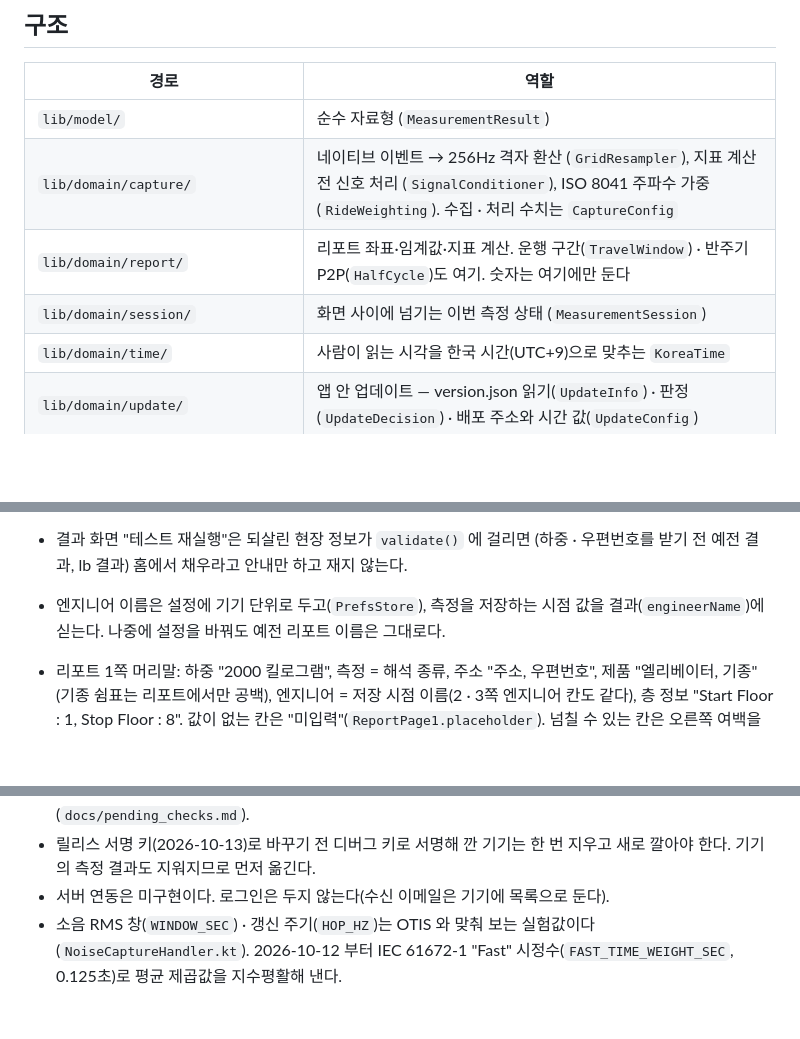
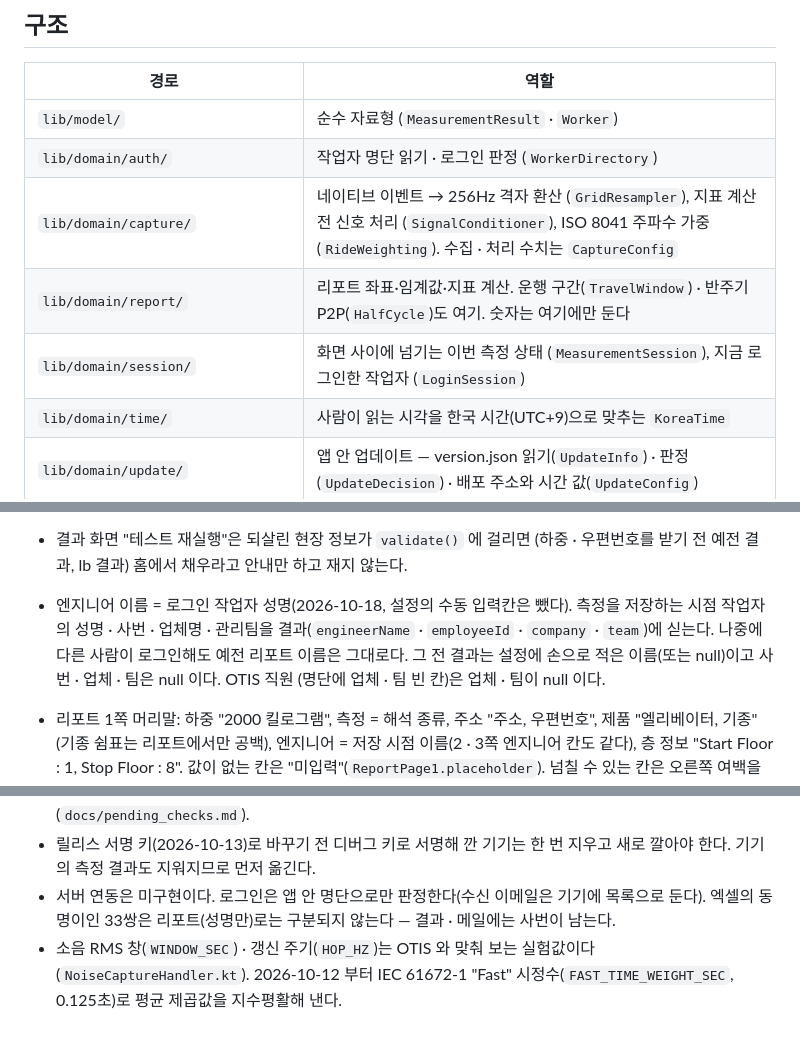
Before and after one commit to westone-hq/OTIS, a Markdown page: CLAUDE.md, 3 parts joined by grey strips. GitHub-like rendering; blank space fills up the shorter version.

```diff
--- a/CLAUDE.md
+++ b/CLAUDE.md
@@ -20,10 +20,11 @@ flutter test --tags screenshot --run-skipped test/screenshots
 
 | 경로 | 역할 |
 |---|---|
-| `lib/model/` | 순수 자료형 (`MeasurementResult`) |
+| `lib/model/` | 순수 자료형 (`MeasurementResult` · `Worker`) |
+| `lib/domain/auth/` | 작업자 명단 읽기 · 로그인 판정 (`WorkerDirectory`) |
 | `lib/domain/capture/` | 네이티브 이벤트 → 256Hz 격자 환산 (`GridResampler`), 지표 계산 전 신호 처리 (`SignalConditioner`), ISO 8041 주파수 가중 (`RideWeighting`). 수집 · 처리 수치는 `CaptureConfig` |
 | `lib/domain/report/` | 리포트 좌표·임계값·지표 계산. 운행 구간(`TravelWindow`) · 반주기 P2P(`HalfCycle`)도 여기. 숫자는 여기에만 둔다 |
-| `lib/domain/session/` | 화면 사이에 넘기는 이번 측정 상태 (`MeasurementSession`) |
+| `lib/domain/session/` | 화면 사이에 넘기는 이번 측정 상태 (`MeasurementSession`), 지금 로그인한 작업자 (`LoginSession`) |
 | `lib/domain/time/` | 사람이 읽는 시각을 한국 시간(UTC+9)으로 맞추는 `KoreaTime` |
 | `lib/domain/update/` | 앱 안 업데이트 — version.json 읽기(`UpdateInfo`) · 판정(`UpdateDecision`) · 배포 주소와 시간 값(`UpdateConfig`) |
 | `lib/adapter/` | 플랫폼 경계 — 센서 채널, 파일·저장소, PDF 렌더링, 환경설정. 측정 한 번의 수집 절차는 `capture_session.dart`, 저장 절차는 `measurement_recorder.dart`. 업데이트 확인은 `update_checker.dart`, 내려받기 · 설치 통로는 `update_installer.dart` |
@@ -69,9 +80,12 @@ flutter test --tags screenshot --run-skipped test/screenshots
 - 결과 화면 "테스트 재실행"은 되살린 현장 정보가 `validate()` 에 걸리면
   (하중 · 우편번호를 받기 전 예전 결과, lb 결과) 홈에서 채우라고 안내만
   하고 재지 않는다.
-- 엔지니어 이름은 설정에 기기 단위로 두고(`PrefsStore`), 측정을 저장하는
-  시점 값을 결과(`engineerName`)에 싣는다. 나중에 설정을 바꿔도 예전
-  리포트 이름은 그대로다.
+- 엔지니어 이름 = 로그인 작업자 성명(2026-10-18, 설정의 수동 입력칸은
+  뺐다). 측정을 저장하는 시점 작업자의 성명 · 사번 · 업체명 · 관리팀을
+  결과(`engineerName` · `employeeId` · `company` · `team`)에 싣는다. 나중에
+  다른 사람이 로그인해도 예전 리포트 이름은 그대로다. 그 전 결과는 설정에
+  손으로 적은 이름(또는 null)이고 사번 · 업체 · 팀은 null 이다. OTIS 직원
+  (명단에 업체 · 팀 빈 칸)은 업체 · 팀이 null 이다.
 - 리포트 1쪽 머리말: 하중 "2000 킬로그램", 측정 = 해석 종류, 주소 "주소,
   우편번호", 제품 "엘리베이터, 기종"(기종 쉼표는 리포트에서만 공백),
   엔지니어 = 저장 시점 이름(2 · 3쪽 엔지니어 칸도 같다), 층 정보
@@ -329,8 +357,9 @@ GridResampler.resample()        256Hz 격자, 두 센서가 겹친 구간 앞뒤
   전이다(`docs/pending_checks.md`).
 - 릴리스 서명 키(2026-10-13)로 바꾸기 전 디버그 키로 서명해 깐 기기는 한
   번 지우고 새로 깔아야 한다. 기기의 측정 결과도 지워지므로 먼저 옮긴다.
-- 서버 연동은 미구현이다. 로그인은 두지 않는다(수신 이메일은 기기에 목록으로
-  둔다).
+- 서버 연동은 미구현이다. 로그인은 앱 안 명단으로만 판정한다(수신 이메일은
+  기기에 목록으로 둔다). 엑셀의 동명이인 33쌍은 리포트(성명만)로는 구분되지
+  않는다 — 결과 · 메일에는 사번이 남는다.
 - 소음 RMS 창(`WINDOW_SEC`) · 갱신 주기(`HOP_HZ`)는 OTIS 와 맞춰 보는
   실험값이다 (`NoiseCaptureHandler.kt`). 2026-10-12 부터 IEC 61672-1 "Fast"
   시정수(`FAST_TIME_WEIGHT_SEC`, 0.125초)로 평균 제곱값을 지수평활해 낸다.
```
Also changed, not shown: other parts of CLAUDE.md (+30 -6 lines).
